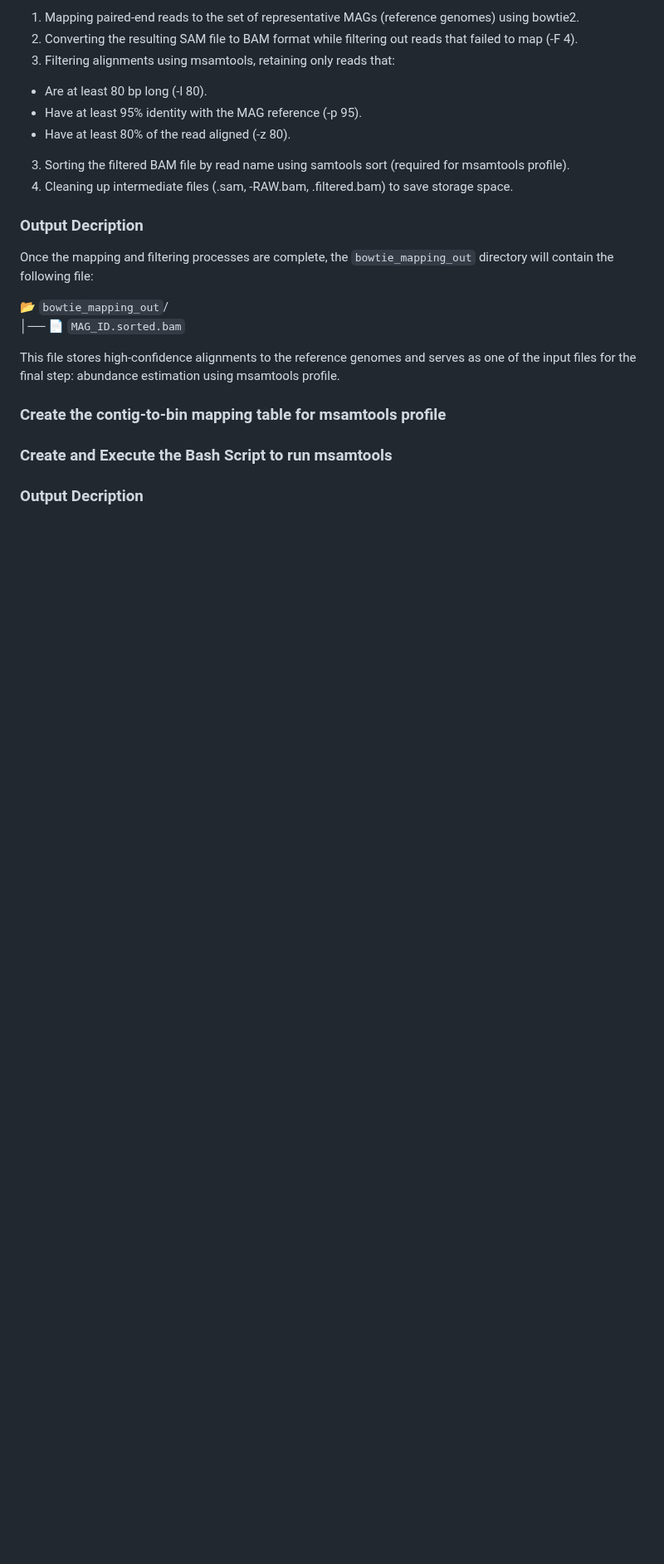
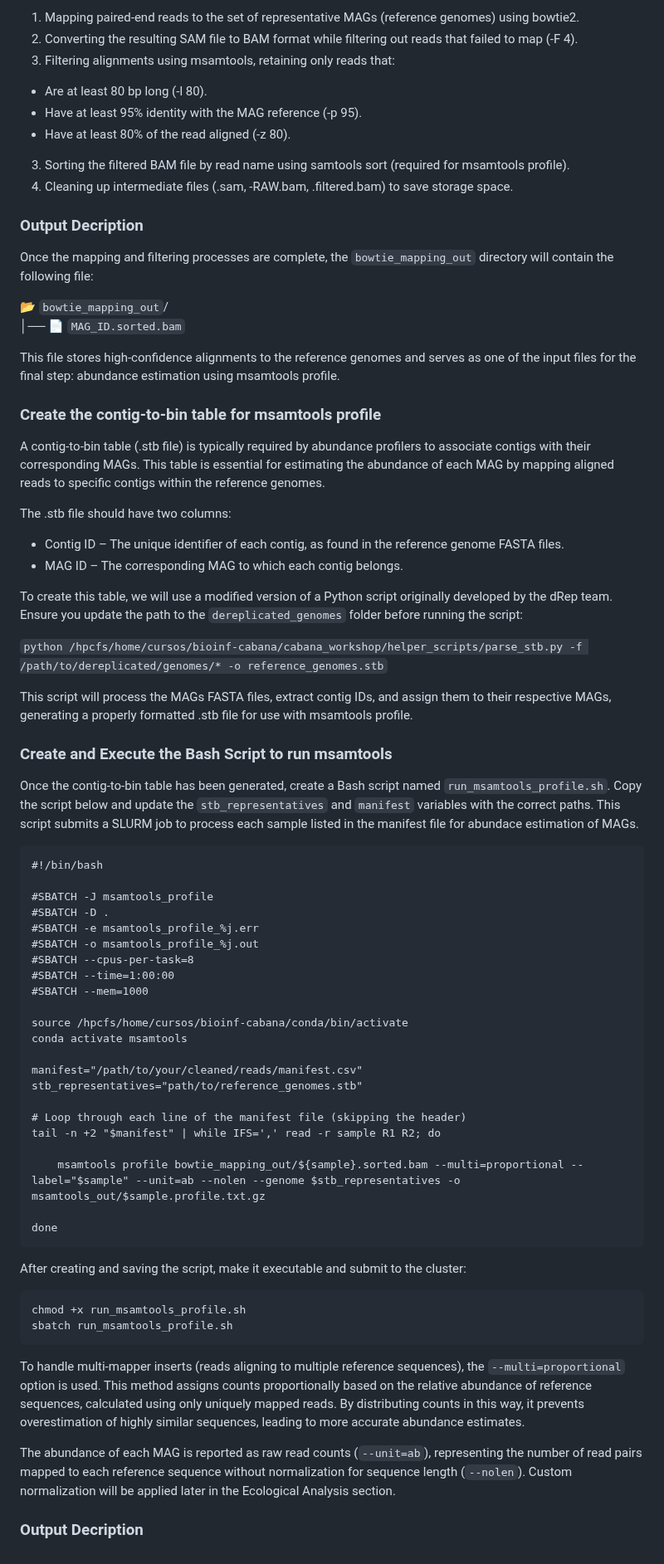
Before and after one commit to mariasotor/Cabana-Metagenomics-Workshop, a Markdown page: course_materials/Sesion2/05_MAGs_abundance.md, the part around one of its changes. Shown at 83% size. Rendered like a GitHub page; blank space fills up the shorter version.

````diff
--- a/course_materials/Sesion2/05_MAGs_abundance.md
+++ b/course_materials/Sesion2/05_MAGs_abundance.md
@@ -147,8 +147,59 @@ Once the mapping and filtering processes are complete, the `bowtie_mapping_out`
 
 This file stores high-confidence alignments to the reference genomes and serves as one of the input files for the final step: abundance estimation using msamtools profile.
 
-### Create the contig-to-bin mapping table for msamtools profile
+### Create the contig-to-bin table for msamtools profile
+
+A contig-to-bin table (.stb file) is typically required by abundance profilers to associate contigs with their corresponding MAGs. This table is essential for estimating the abundance of each MAG by mapping aligned reads to specific contigs within the reference genomes.
+
+The .stb file should have two columns:
+- Contig ID – The unique identifier of each contig, as found in the reference genome FASTA files.
+- MAG ID – The corresponding MAG to which each contig belongs.
+
+To create this table, we will use a modified version of a Python script originally developed by the dRep team. Ensure you update the path to the `dereplicated_genomes` folder before running the script:
+
+`python /hpcfs/home/cursos/bioinf-cabana/cabana_workshop/helper_scripts/parse_stb.py -f /path/to/dereplicated/genomes/* -o reference_genomes.stb`
+
+This script will process the MAGs FASTA files, extract contig IDs, and assign them to their respective MAGs, generating a properly formatted .stb file for use with msamtools profile.
 
 ### Create and Execute the Bash Script to run msamtools
 
+Once the contig-to-bin table has been generated, create a Bash script named `run_msamtools_profile.sh`. Copy the script below and update the `stb_representatives` and `manifest` variables with the correct paths. This script submits a SLURM job to process each sample listed in the manifest file for abundace estimation of MAGs.
+
+```
+#!/bin/bash
+
+#SBATCH -J msamtools_profile
+#SBATCH -D .
+#SBATCH -e msamtools_profile_%j.err
+#SBATCH -o msamtools_profile_%j.out
+#SBATCH --cpus-per-task=8
+#SBATCH --time=1:00:00
+#SBATCH --mem=1000
+
+source /hpcfs/home/cursos/bioinf-cabana/conda/bin/activate
+conda activate msamtools
+
+manifest="/path/to/your/cleaned/reads/manifest.csv"
+stb_representatives="path/to/reference_genomes.stb"
+
+# Loop through each line of the manifest file (skipping the header)
+tail -n +2 "$manifest" | while IFS=',' read -r sample R1 R2; do
+
+    msamtools profile bowtie_mapping_out/${sample}.sorted.bam --multi=proportional --label="$sample" --unit=ab --nolen --genome $stb_representatives -o msamtools_out/$sample.profile.txt.gz
+
+done
+```
+
+After creating and saving the script, make it executable and submit to the cluster:
+
+```
+chmod +x run_msamtools_profile.sh
+sbatch run_msamtools_profile.sh
+```
+
+To handle multi-mapper inserts (reads aligning to multiple reference sequences), the `--multi=proportional` option is used. This method assigns counts proportionally based on the relative abundance of reference sequences, calculated using only uniquely mapped reads. By distributing counts in this way, it prevents overestimation of highly similar sequences, leading to more accurate abundance estimates.
+
+The abundance of each MAG is reported as raw read counts (`--unit=ab`), representing the number of read pairs mapped to each reference sequence without normalization for sequence length (`--nolen`). Custom normalization will be applied later in the Ecological Analysis section.
+
+
 ### Output Decription
````
Also changed, not shown: other parts of course_materials/Sesion2/05_MAGs_abundance.md (+1 -1 lines).
